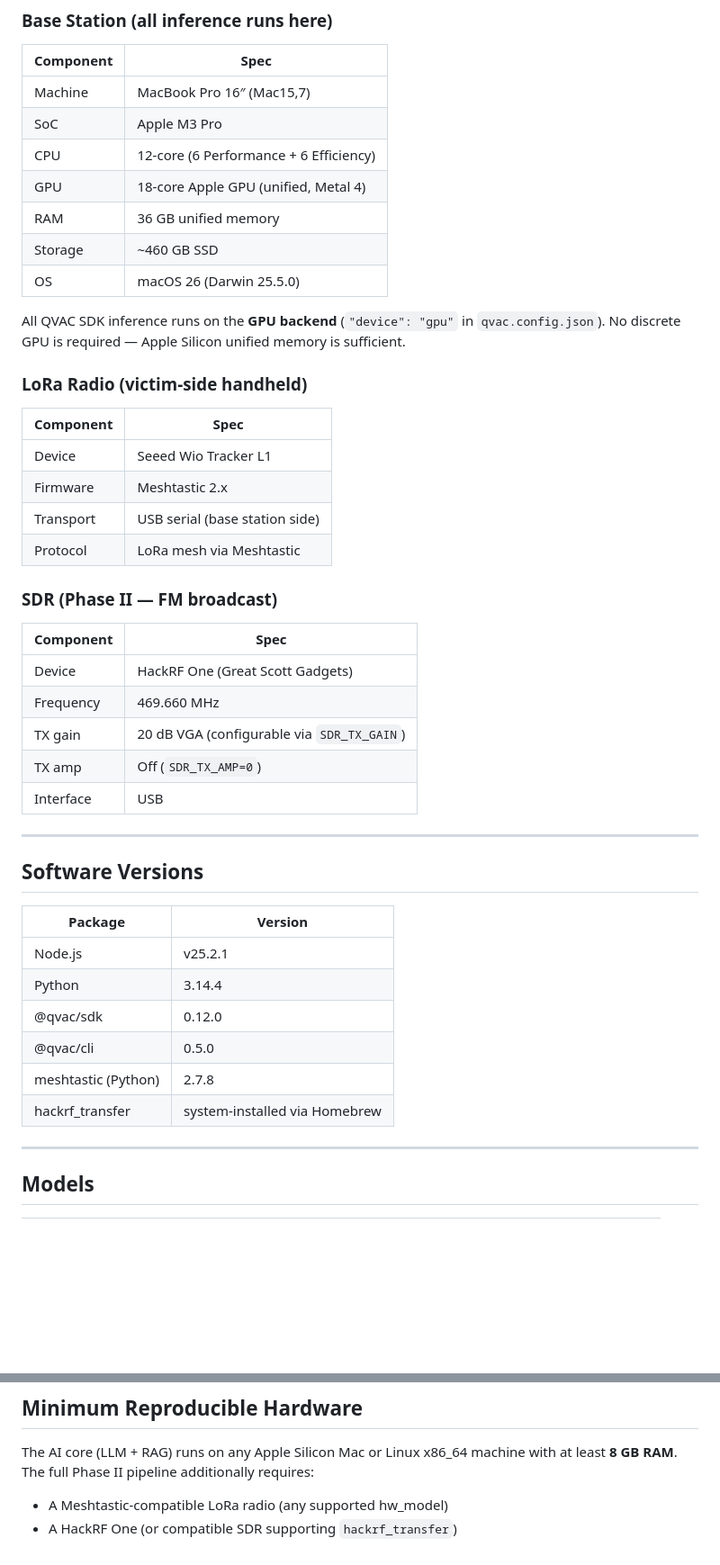
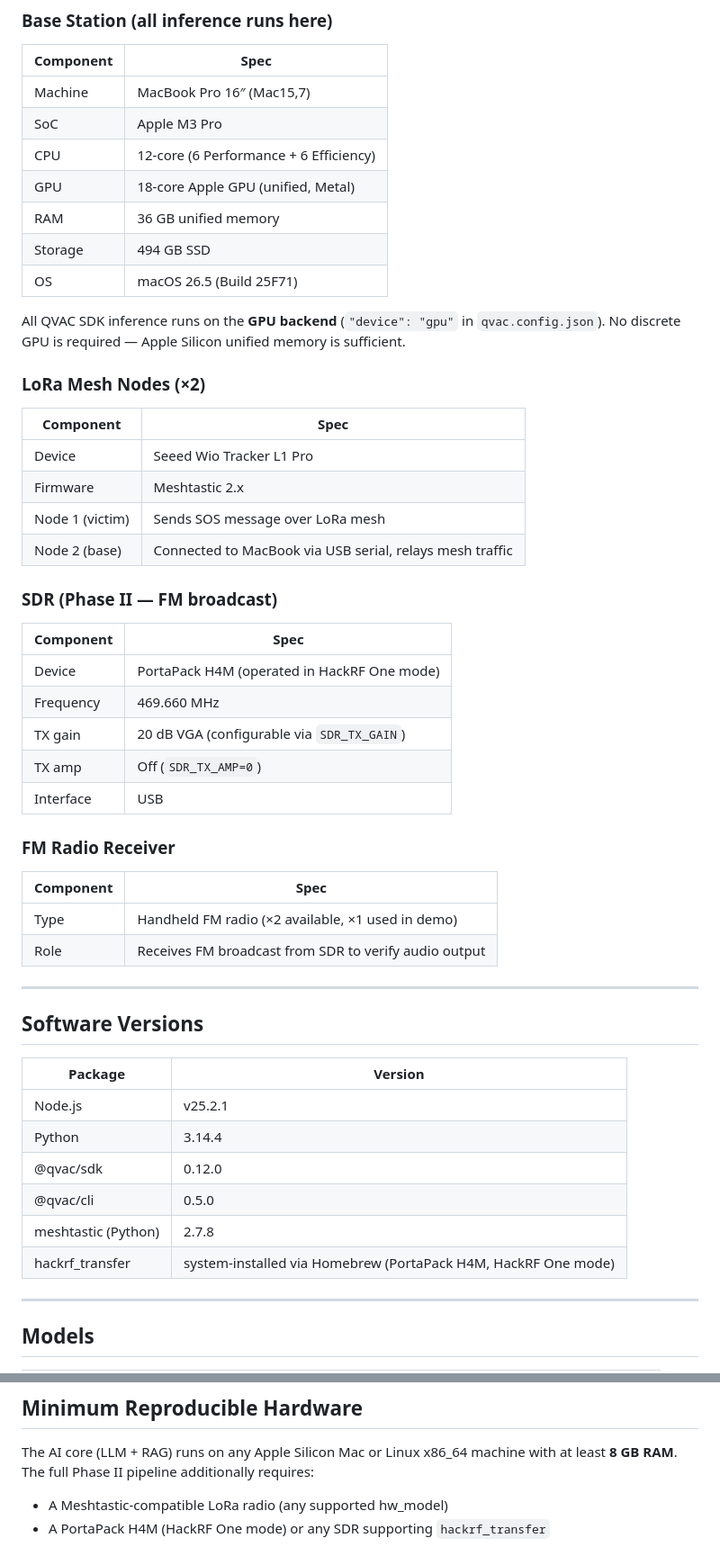
Before and after one commit to Chriskatz/survival-copilot, a Markdown page: REPRODUCIBILITY.md, 2 parts joined by grey strips. Shown at 90% size. Drawn GitHub-style; blank space fills up the shorter version.

Commit message:
docs(repro): update hardware specs — PortaPack H4M, Wio Tracker L1 Pro ×2, macOS 26.5, FM radio

```diff
--- a/REPRODUCIBILITY.md
+++ b/REPRODUCIBILITY.md
@@ -13,31 +13,38 @@ QVAC Hackathon I · General Purpose track
 | Machine | MacBook Pro 16″ (Mac15,7) |
 | SoC | Apple M3 Pro |
 | CPU | 12-core (6 Performance + 6 Efficiency) |
-| GPU | 18-core Apple GPU (unified, Metal 4) |
+| GPU | 18-core Apple GPU (unified, Metal) |
 | RAM | 36 GB unified memory |
-| Storage | ~460 GB SSD |
-| OS | macOS 26 (Darwin 25.5.0) |
+| Storage | 494 GB SSD |
+| OS | macOS 26.5 (Build 25F71) |
 
 All QVAC SDK inference runs on the **GPU backend** (`"device": "gpu"` in `qvac.config.json`). No discrete GPU is required — Apple Silicon unified memory is sufficient.
 
-### LoRa Radio (victim-side handheld)
+### LoRa Mesh Nodes (×2)
 
 | Component | Spec |
 |-----------|------|
-| Device | Seeed Wio Tracker L1 |
+| Device | Seeed Wio Tracker L1 Pro |
 | Firmware | Meshtastic 2.x |
-| Transport | USB serial (base station side) |
-| Protocol | LoRa mesh via Meshtastic |
+| Node 1 (victim) | Sends SOS message over LoRa mesh |
+| Node 2 (base) | Connected to MacBook via USB serial, relays mesh traffic |
 
 ### SDR (Phase II — FM broadcast)
 
 | Component | Spec |
 |-----------|------|
-| Device | HackRF One (Great Scott Gadgets) |
+| Device | PortaPack H4M (operated in HackRF One mode) |
 | Frequency | 469.660 MHz |
 | TX gain | 20 dB VGA (configurable via `SDR_TX_GAIN`) |
 | TX amp | Off (`SDR_TX_AMP=0`) |
 | Interface | USB |
+
+### FM Radio Receiver
+
+| Component | Spec |
+|-----------|------|
+| Type | Handheld FM radio (×2 available, ×1 used in demo) |
+| Role | Receives FM broadcast from SDR to verify audio output |
 
 ---
 
@@ -50,7 +57,7 @@ All QVAC SDK inference runs on the **GPU backend** (`"device": "gpu"` in `qvac.c
 | @qvac/sdk | 0.12.0 |
 | @qvac/cli | 0.5.0 |
 | meshtastic (Python) | 2.7.8 |
-| hackrf_transfer | system-installed via Homebrew |
+| hackrf_transfer | system-installed via Homebrew (PortaPack H4M, HackRF One mode) |
 
 ---
 
@@ -175,4 +182,4 @@ Per-query breakdown:
 The AI core (LLM + RAG) runs on any Apple Silicon Mac or Linux x86_64 machine with at least **8 GB RAM**. The full Phase II pipeline additionally requires:
 
 - A Meshtastic-compatible LoRa radio (any supported hw_model)
-- A HackRF One (or compatible SDR supporting `hackrf_transfer`)
+- A PortaPack H4M (HackRF One mode) or any SDR supporting `hackrf_transfer`
```
Also changed, not shown: other parts of REPRODUCIBILITY.md (+2 -2 lines).
